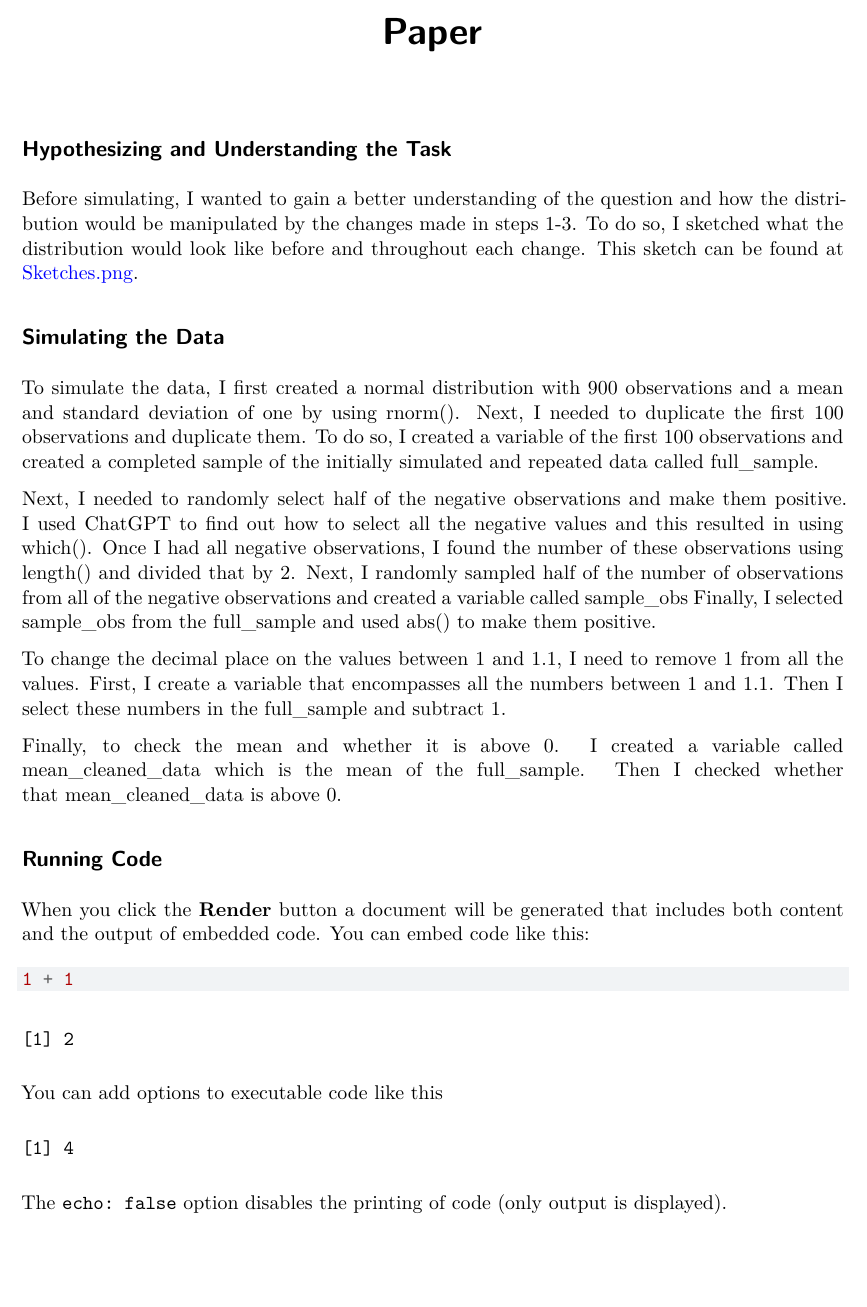
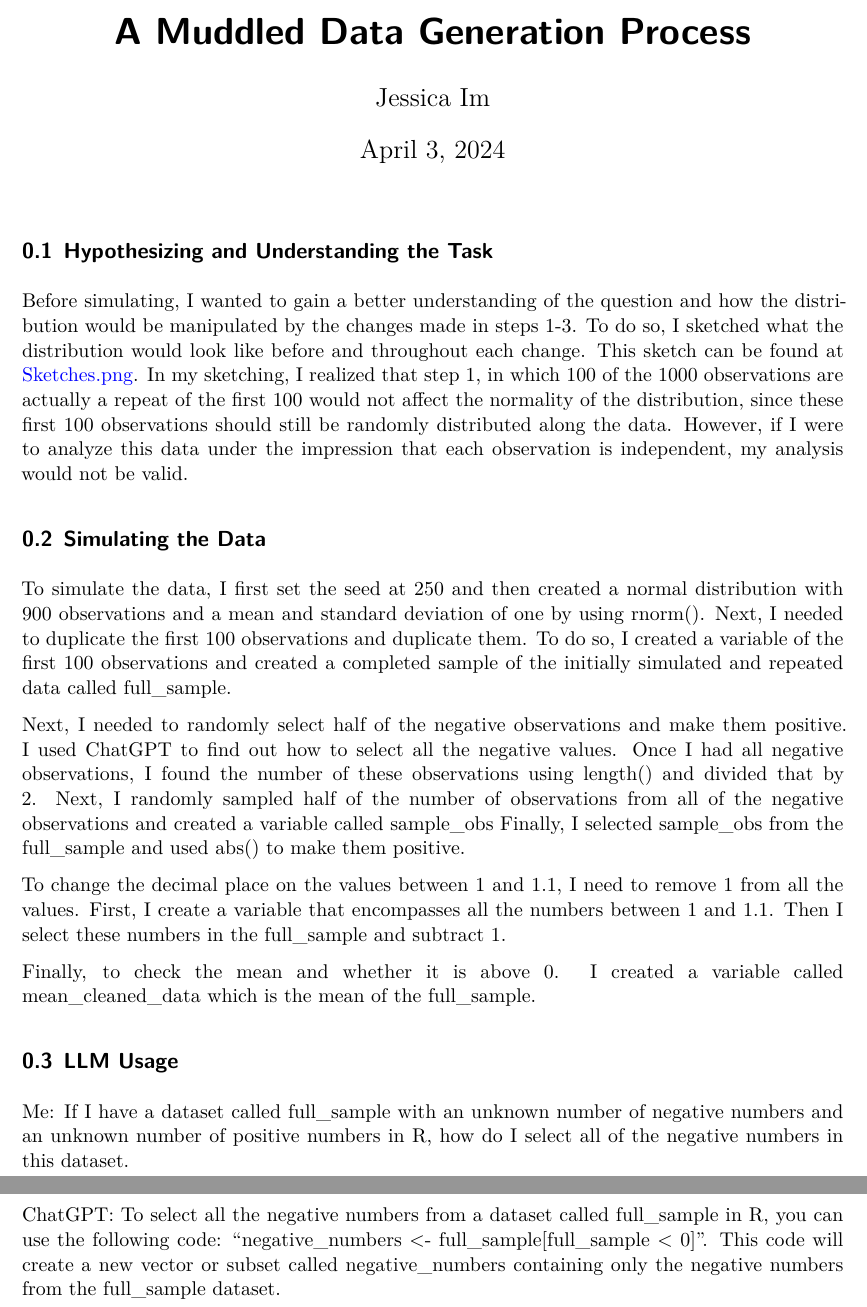
Before and after one commit to jimessica/data_generation, a Quarto document (Paper/Paper.qmd): part of the page before the commit and two parts of pages 1 and 2 of 2 after it, the two joined at a grey line, cut at the place of the change, the shorter picture padded with empty space. Rendered offline with R 4.5, knitr and Pandoc in place of Quarto, then LaTeX, with nearby package versions; both versions are drawn in the output format of the newer one; a font, style sheet, LaTeX package, included part or bibliography that could not be used is replaced or left out.

Commit message:
updating writing and simulation

````diff
--- a/Paper/Paper.qmd
+++ b/Paper/Paper.qmd
@@ -1,3 +1,2 @@
 ---
-title: "Paper"
-format: html
+title: "A Muddled Data Generation Process"
@@ -6,31 +11,20 @@ editor: visual
 
 ## Hypothesizing and Understanding the Task
 
-Before simulating, I wanted to gain a better understanding of the question and how the distribution would be manipulated by the changes made in steps 1-3. To do so, I sketched what the distribution would look like before and throughout each change. This sketch can be found at [Sketches.png](https://github.com/jimessica/data_generation/blob/main/Sketches.png).
+Before simulating, I wanted to gain a better understanding of the question and how the distribution would be manipulated by the changes made in steps 1-3. To do so, I sketched what the distribution would look like before and throughout each change. This sketch can be found at [Sketches.png](https://github.com/jimessica/data_generation/blob/main/Sketches.png). In my sketching, I realized that step 1, in which 100 of the 1000 observations are actually a repeat of the first 100 would not affect the normality of the distribution, since these first 100 observations should still be randomly distributed along the data. However, if I were to analyze this data under the impression that each observation is independent, my analysis would not be valid.
 
 ## Simulating the Data
 
-To simulate the data, I first created a normal distribution with 900 observations and a mean and standard deviation of one by using rnorm(). Next, I needed to duplicate the first 100 observations and duplicate them. To do so, I created a variable of the first 100 observations and created a completed sample of the initially simulated and repeated data called full_sample.
+To simulate the data, I first set the seed at 250 and then created a normal distribution with 900 observations and a mean and standard deviation of one by using rnorm(). Next, I needed to duplicate the first 100 observations and duplicate them. To do so, I created a variable of the first 100 observations and created a completed sample of the initially simulated and repeated data called full_sample.
 
-Next, I needed to randomly select half of the negative observations and make them positive. I used ChatGPT to find out how to select all the negative values and this resulted in using which(). Once I had all negative observations, I found the number of these observations using length() and divided that by 2. Next, I randomly sampled half of the number of observations from all of the negative observations and created a variable called sample_obs Finally, I selected sample_obs from the full_sample and used abs() to make them positive.
+Next, I needed to randomly select half of the negative observations and make them positive. I used ChatGPT to find out how to select all the negative values. Once I had all negative observations, I found the number of these observations using length() and divided that by 2. Next, I randomly sampled half of the number of observations from all of the negative observations and created a variable called sample_obs Finally, I selected sample_obs from the full_sample and used abs() to make them positive.
 
 To change the decimal place on the values between 1 and 1.1, I need to remove 1 from all the values. First, I create a variable that encompasses all the numbers between 1 and 1.1. Then I select these numbers in the full_sample and subtract 1.
 
-Finally, to check the mean and whether it is above 0. I created a variable called mean_cleaned_data which is the mean of the full_sample. Then I checked whether that mean_cleaned_data is above 0.
+Finally, to check the mean and whether it is above 0. I created a variable called mean_cleaned_data which is the mean of the full_sample.
 
-## Running Code
+## LLM Usage
 
-When you click the **Render** button a document will be generated that includes both content and the output of embedded code. You can embed code like this:
+Me: If I have a dataset called full_sample with an unknown number of negative numbers and an unknown number of positive numbers in R, how do I select all of the negative numbers in this dataset.
 
-```{r}
-1 + 1
-```
-
-You can add options to executable code like this
-
-```{r}
-#| echo: false
-2 * 2
-```
-
-The `echo: false` option disables the printing of code (only output is displayed).
+ChatGPT: To select all the negative numbers from a dataset called full_sample in R, you can use the following code: "negative_numbers <- full_sample[full_sample < 0]". This code will create a new vector or subset called negative_numbers containing only the negative numbers from the full_sample dataset.
````
Also changed, not shown: Simulating.R (+13 -5 lines), Paper/Paper.pdf (added), Paper/Paper.qmd (6 more changed lines).
